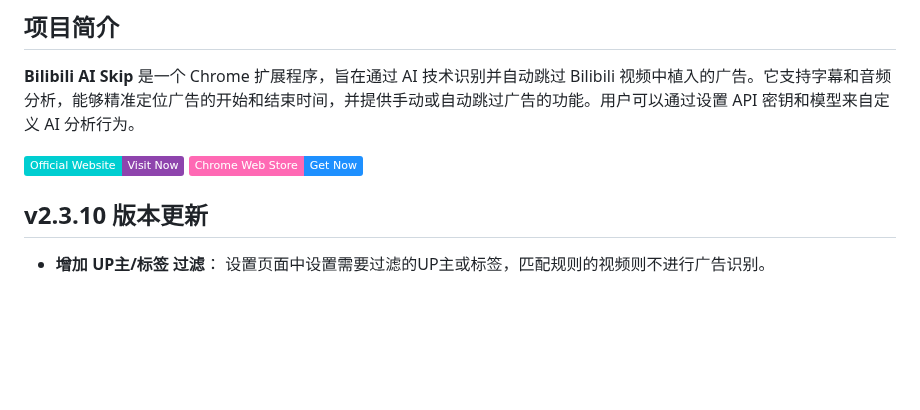
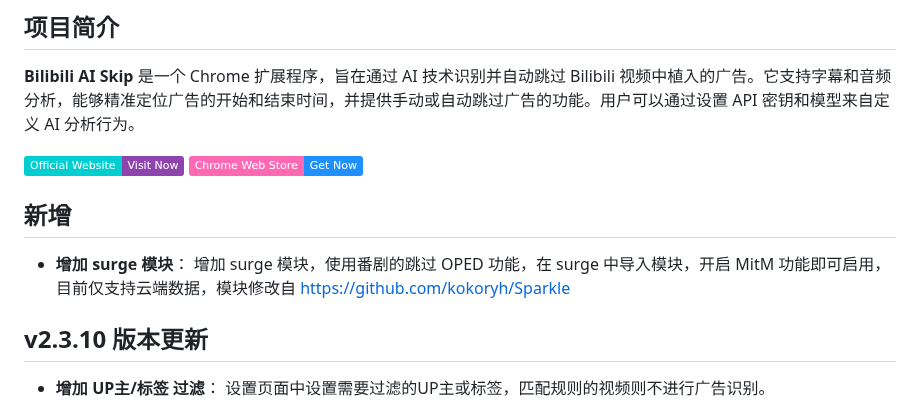
Before and after one commit to qingmeng1/bilijump-ai, a Markdown page: README.md, the part around the change. GitHub-like rendering; badges without logos; blank space fills up the shorter version.

```diff
--- a/README.md
+++ b/README.md
@@ -23,7 +23,8 @@
 [![Get it on Chrome Web Store](https://img.shields.io/badge/Chrome%20Web%20Store-Get%20Now-1E90FF?style=plastic&logo=google-chrome&logoColor=white&labelColor=FF69B4)](https://chromewebstore.google.com/detail/lkhedimikicklpjmldabifgkhchnjjan)
 
 
-
+## 新增
+* **增加 surge 模块**： 增加 surge 模块，使用番剧的跳过 OPED 功能，在 surge 中导入模块，开启 MitM 功能即可启用，目前仅支持云端数据，模块修改自 https://github.com/kokoryh/Sparkle
 
 ## v2.3.10 版本更新
 * **增加 UP主/标签 过滤**： 设置页面中设置需要过滤的UP主或标签，匹配规则的视频则不进行广告识别。
```
